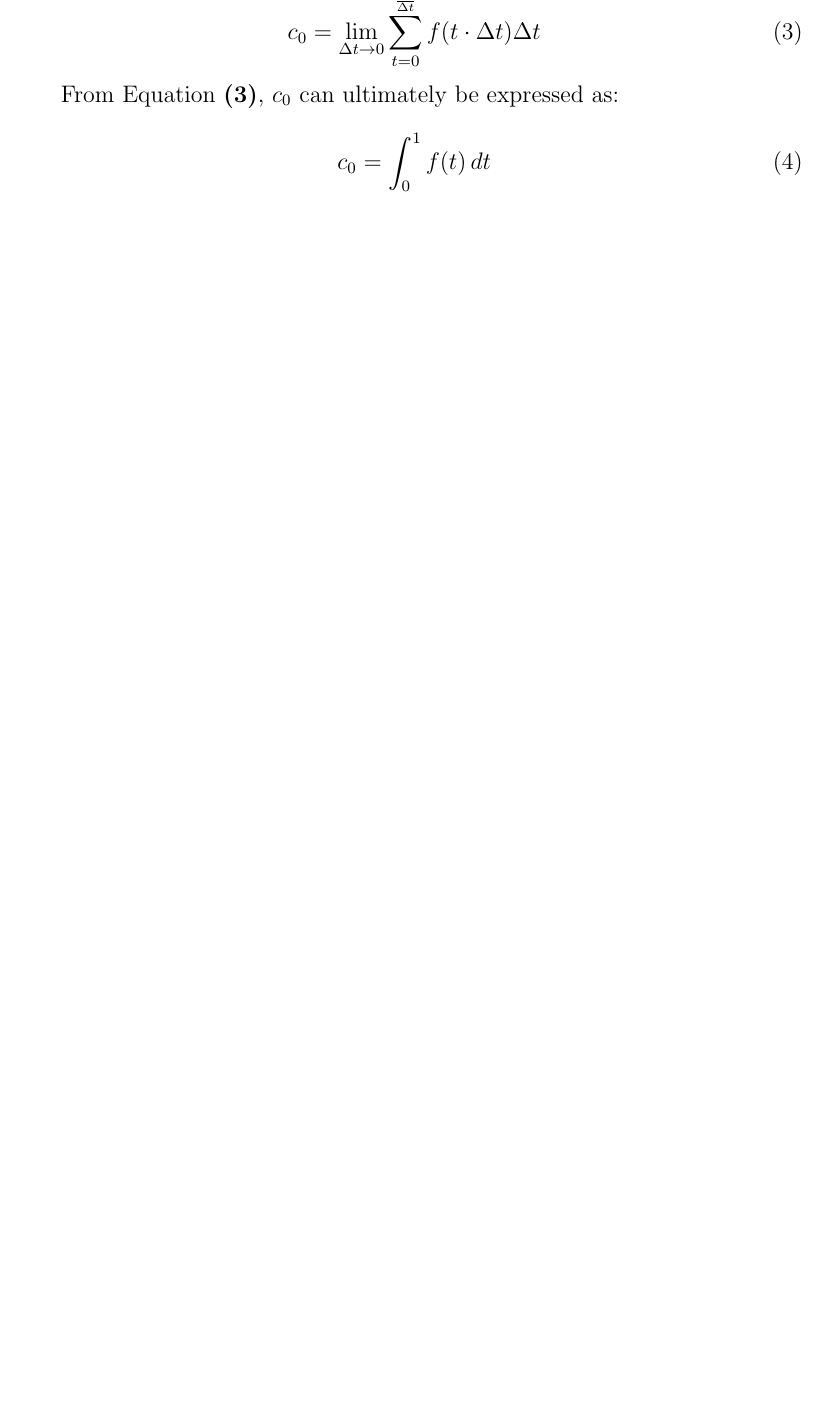
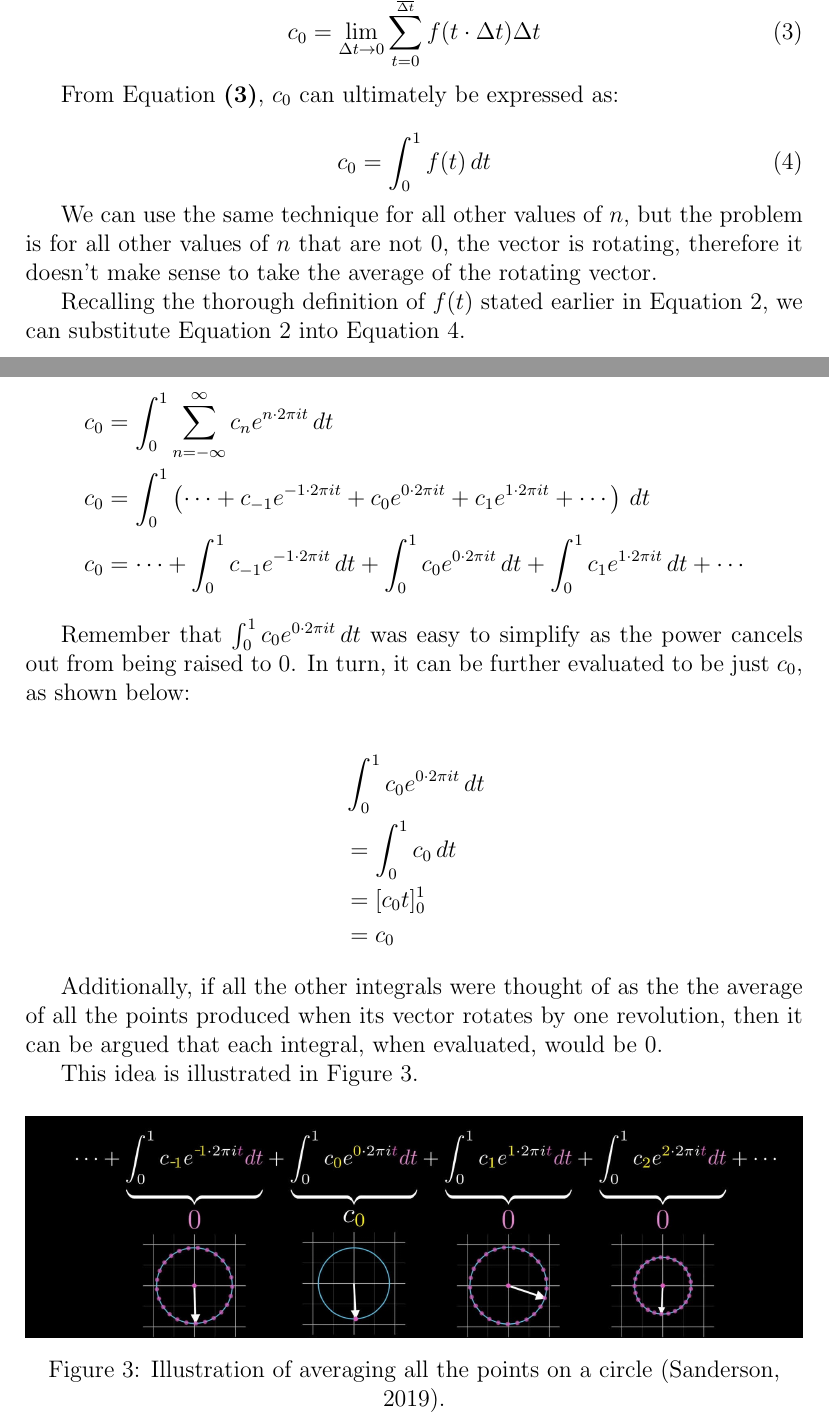
Before and after one commit to chene0/Drawing-with-the-Fourier-Series-Math-IA, a LaTeX document (Producing the IB Logo with the Fourier Series.tex): part of page 7 of 8 before the commit and two parts of pages 7 and 8 of 10 after it, the two joined at a grey line, cut so that both start at the same text, the shorter picture padded with empty space. Compiled offline with pdfLaTeX.

Commit message:
complete fundamentals of bg info

```diff
--- a/Producing the IB Logo with the Fourier Series.tex
+++ b/Producing the IB Logo with the Fourier Series.tex
@@ -219,6 +220,46 @@ From Equation \textbf{(\ref*{eq:cnot_lim})}, \(c_0\) can ultimately be expressed
 
 \begin{equation}
     c_0 = \int_{0}^{1} f(t) \,dt
+    \label{eq:cnot_integ}
 \end{equation}
 
 
+We can use the same technique for all other values of \(n\), but the problem is
+for all other values of \(n\) that are not 0, the vector is rotating, therefore
+it doesn't make sense to take the average of the rotating vector.
+
+Recalling the thorough definition of \(f(t)\) stated earlier in Equation \ref*{eq:ft_def},
+we can substitute Equation \ref*{eq:ft_def} into Equation \ref*{eq:cnot_integ}.
+
+\begin{align*}
+     & c_0 = \int_{0}^{1} \sum_{n=-\infty}^{\infty} c_n e^{n \cdot 2\pi it} \,dt
+    \\
+     & c_0 = \int_{0}^{1} \left( \cdots + c_{-1} e^{-1 \cdot 2\pi it} + c_{0} e^{0 \cdot 2\pi it} + c_{1} e^{1 \cdot 2\pi it} + \cdots \right) \,dt
+    \\
+     & c_0 = \cdots + \int_{0}^{1} c_{-1} e^{-1 \cdot 2\pi it} \,dt + \int_{0}^{1} c_{0} e^{0 \cdot 2\pi it} \,dt + \int_{0}^{1} c_{1} e^{1 \cdot 2\pi it} \,dt + \cdots
+\end{align*}
+
+Remember that \(\int_{0}^{1} c_{0} e^{0 \cdot 2\pi it} \,dt\) was easy to simplify
+as the power cancels out from being raised to 0. In turn, it can be further
+evaluated to be just \(c_0\), as shown below:
+
+\begin{align*}
+     & \int_{0}^{1} c_{0} e^{0 \cdot 2\pi it} \,dt
+    \\
+     & = \int_{0}^{1} c_{0} \,dt
+    \\
+     & = [c_{0}t]_{0}^1
+    \\
+     & = c_{0}
+\end{align*}
+
+Additionally, if all the other integrals were thought of as the the average of all
+the points produced when its vector rotates by one revolution, then it can
+be argued that each integral, when evaluated, would be 0.
+
+This idea is illustrated in Figure \ref*{fig:circle_integ}.
+
+\begin{figure}[H]
+    \centering
+    \includegraphics[width=\textwidth]{circle_integ.jpeg}
+    \caption{Illustration of averaging all the points on a circle \protect\cite{sandersonWhatFourierSeries2019}.}
```
Also changed, not shown: Figures/circle_integ.jpeg (added), Producing the IB Logo with the Fourier Series.pdf, Producing the IB Logo with the Fourier Series.tex (51 more changed lines).
